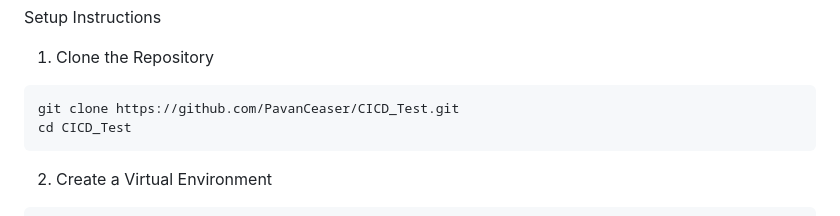
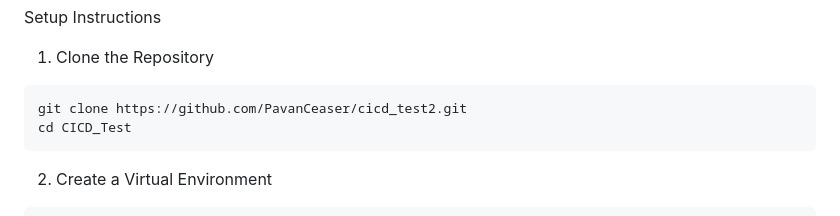
Before and after one commit to PavanCeaser/cicd_test2, a Markdown page: readme.md, the part around the change. Drawn GitHub-style.

````diff
--- a/readme.md
+++ b/readme.md
@@ -24,7 +24,7 @@ Setup Instructions
 
 1. Clone the Repository
 ```
-git clone https://github.com/PavanCeaser/CICD_Test.git
+git clone https://github.com/PavanCeaser/cicd_test2.git
 cd CICD_Test
 ```
 
````
